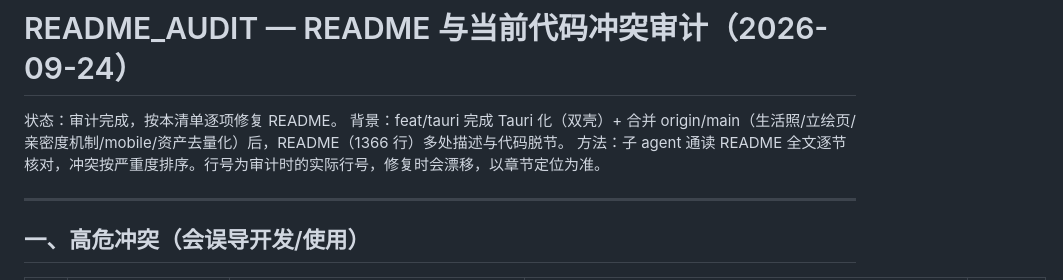
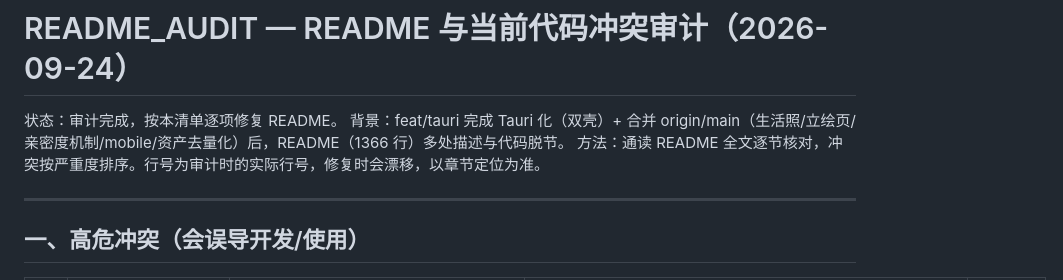
Before and after one commit to CharlieJ806/Yuki, a Markdown page: README_AUDIT.md, the part around the change. GitHub-like rendering.

Commit message:
docs: 蓝图与审计报告的术语表述通用化
- 蓝图「compact 接续」改「接续清单」、审计报告「子 agent 通读」改「通读」，表述不依赖特定工具语境

```diff
--- a/README_AUDIT.md
+++ b/README_AUDIT.md
@@ -2,7 +2,7 @@
 
 状态：审计完成，按本清单逐项修复 README。
 背景：feat/tauri 完成 Tauri 化（双壳）+ 合并 origin/main（生活照/立绘页/亲密度机制/mobile/资产去量化）后，README（1366 行）多处描述与代码脱节。
-方法：子 agent 通读 README 全文逐节核对，冲突按严重度排序。行号为审计时的实际行号，修复时会漂移，以章节定位为准。
+方法：通读 README 全文逐节核对，冲突按严重度排序。行号为审计时的实际行号，修复时会漂移，以章节定位为准。
 
 ---
 
```
Also changed, not shown: TAURI_MIGRATION.md (+1 -1 lines).
